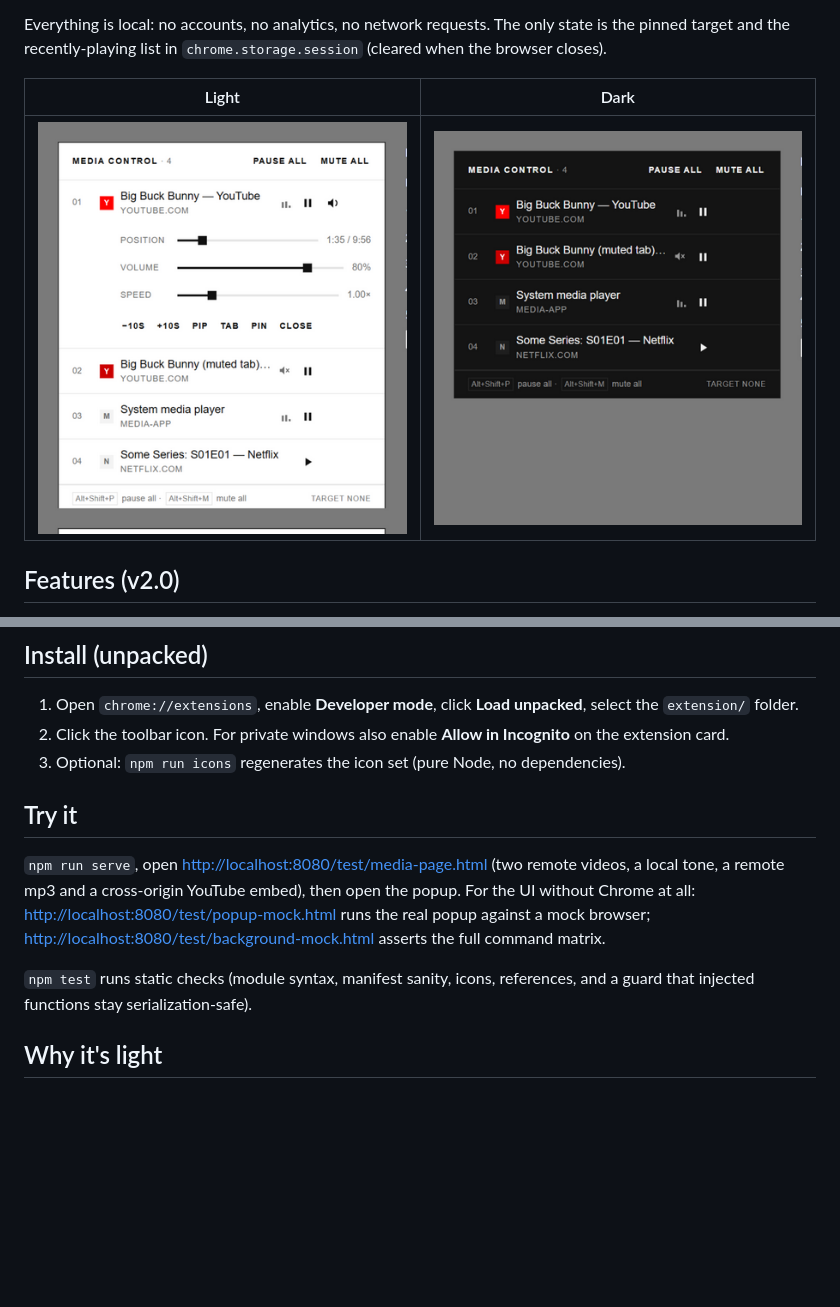
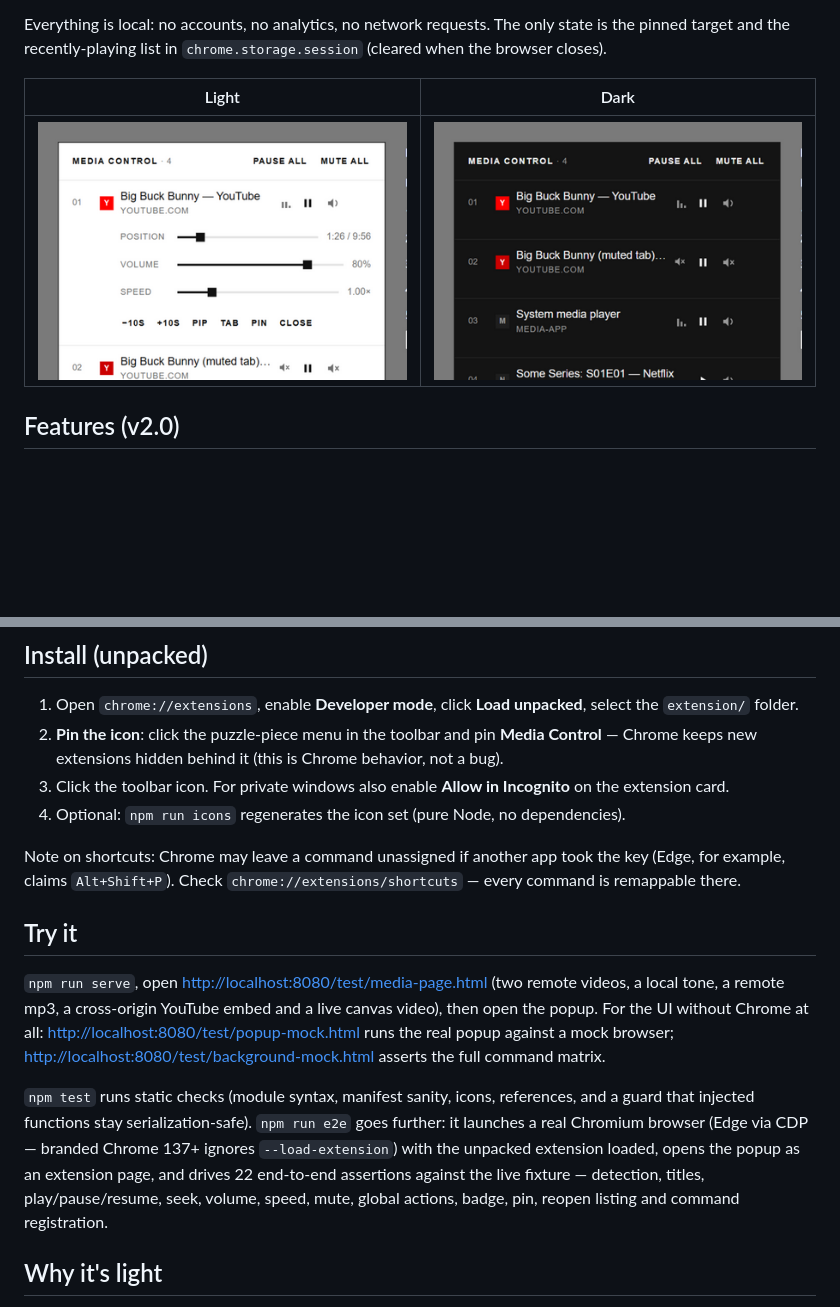
Before and after one commit to d41vin/media-control-panel, a Markdown page: README.md, 2 parts joined by grey strips. Rendered like a GitHub page; pictures changed too: docs/screenshots/popup-dark.png, docs/screenshots/popup-light.png; blank space fills up the shorter version.

```diff
--- a/README.md
+++ b/README.md
@@ -35,19 +35,30 @@ target and the recently-playing list in `chrome.storage.session` (cleared when t
 
 1. Open `chrome://extensions`, enable **Developer mode**, click **Load unpacked**, select the
    `extension/` folder.
-2. Click the toolbar icon. For private windows also enable **Allow in Incognito** on the
+2. **Pin the icon**: click the puzzle-piece menu in the toolbar and pin **Media Control** —
+   Chrome keeps new extensions hidden behind it (this is Chrome behavior, not a bug).
+3. Click the toolbar icon. For private windows also enable **Allow in Incognito** on the
    extension card.
-3. Optional: `npm run icons` regenerates the icon set (pure Node, no dependencies).
+4. Optional: `npm run icons` regenerates the icon set (pure Node, no dependencies).
+
+Note on shortcuts: Chrome may leave a command unassigned if another app took the key
+(Edge, for example, claims `Alt+Shift+P`). Check `chrome://extensions/shortcuts` — every
+command is remappable there.
 
 ## Try it
 
 `npm run serve`, open <http://localhost:8080/test/media-page.html> (two remote videos, a local
-tone, a remote mp3 and a cross-origin YouTube embed), then open the popup. For the UI without
-Chrome at all: <http://localhost:8080/test/popup-mock.html> runs the real popup against a mock
-browser; <http://localhost:8080/test/background-mock.html> asserts the full command matrix.
+tone, a remote mp3, a cross-origin YouTube embed and a live canvas video), then open the popup.
+For the UI without Chrome at all: <http://localhost:8080/test/popup-mock.html> runs the real
+popup against a mock browser; <http://localhost:8080/test/background-mock.html> asserts the
+full command matrix.
 
 `npm test` runs static checks (module syntax, manifest sanity, icons, references, and a guard
-that injected functions stay serialization-safe).
+that injected functions stay serialization-safe). `npm run e2e` goes further: it launches a
+real Chromium browser (Edge via CDP — branded Chrome 137+ ignores `--load-extension`) with the
+unpacked extension loaded, opens the popup as an extension page, and drives 22 end-to-end
+assertions against the live fixture — detection, titles, play/pause/resume, seek, volume,
+speed, mute, global actions, badge, pin, reopen listing and command registration.
 
 ## Why it's light
 
```
Also changed, not shown: docs/RESEARCH.md (+22 -0 lines), 2 other files.
